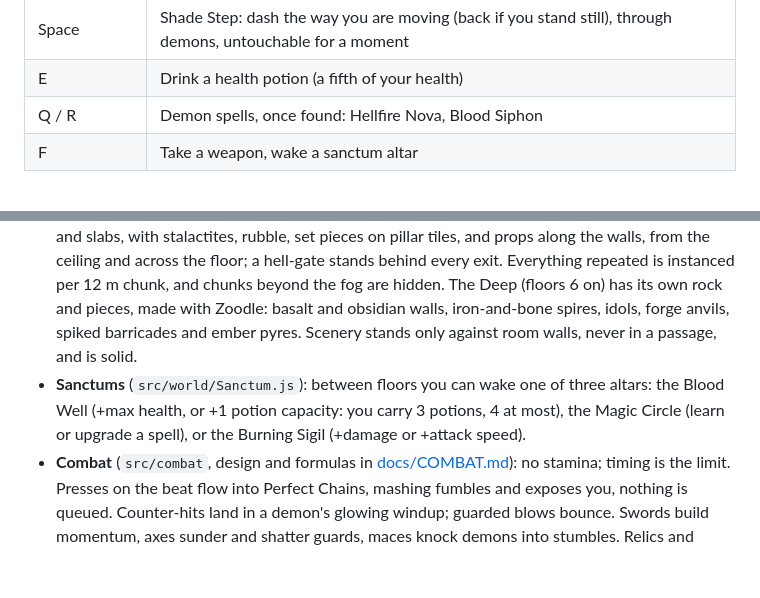
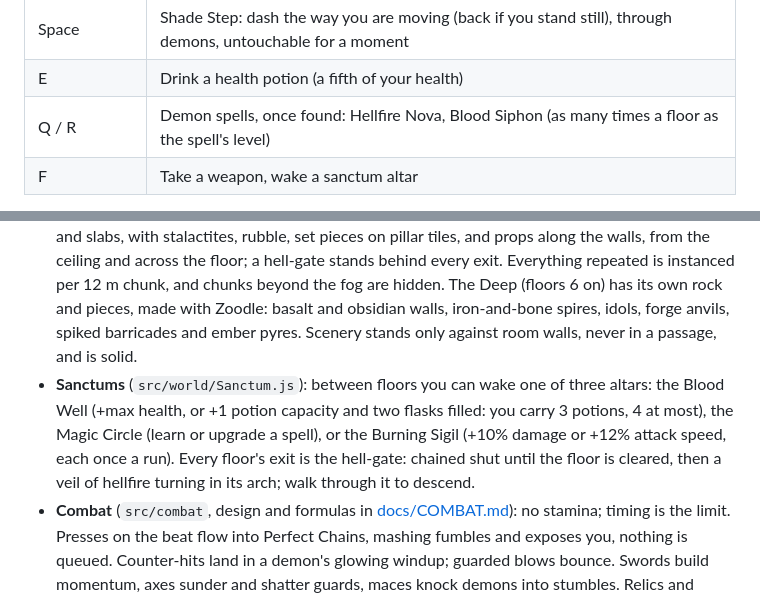
Before and after one commit to Purebullet/the-demon-decent, a Markdown page: README.md, 2 parts joined by grey strips. Drawn GitHub-style; blank space fills up the shorter version.

Commit message:
README: spell uses per floor, Blood Well, Sigil, the gate exit
Co-Authored-By: Claude Opus 5.5 <noreply@anthropic.com>
Claude-Session: https://claude.ai/code/session_01Tb5et3cp9aSUTRyemvDiCw

```diff
--- a/README.md
+++ b/README.md
@@ -21,7 +21,7 @@ npm run build      # dist/experience/ + dist/experience.zip (Project 0) and dist
 | Shift | Sprint, for 2 s; it refills in 4 |
 | Space | Shade Step: dash the way you are moving (back if you stand still), through demons, untouchable for a moment |
 | E | Drink a health potion (a fifth of your health) |
-| Q / R | Demon spells, once found: Hellfire Nova, Blood Siphon |
+| Q / R | Demon spells, once found: Hellfire Nova, Blood Siphon (as many times a floor as the spell's level) |
 | F | Take a weapon, wake a sanctum altar |
 
 On phones: the city's stick moves; tap to strike, drag to look; on-screen buttons dodge, drink, use and cast.
@@ -57,7 +57,7 @@ Before publishing a new version, run it in Project 0's own sandbox: `npm run dev
 - **Run flow** (`src/game/Game.js`, `src/game/transitions.js`): a state machine with a transition table: `title → surface → floor(1) → sanctum → floor(2) … floor(20) → victory`. Death from any floor goes `dead → surface` and throws the run away.
 - **Floors** (`src/world/LevelData.js`): 20 ASCII maps with per-floor tuning (hp, damage, speed, windup, cooldown, attack slots, swarm, aggro, fog, loot) and a `look`. Pyre Witches join on floor 4 and Cinder Hounds on floor 6. Floor 10 is Gorvath, floor 20 is Azrakel. Floors 11–19 add lava, spike traps, fire vents, burrowed ambushers and swarm tactics, with faster enemies and tighter attack windups. `npm test` checks that every map is enclosed and that every enemy, potion and exit can be reached. The non-boss maps run one way, left to right: rooms joined by short passages, a few dead ends (chests, potions, weapon caches) and one loop, laid out by `scripts/make-maps.mjs` and editable by hand. From floor 6 lies the Deep: demons have 50% more health and are 5% quicker on their feet and with their blows (`floorDef`).
 - **Cavern looks** (`src/world/themes.js`, `src/world/Dressing.js`): each floor names one of 15 looks, which sets its palette, fog, light, glow colour, ceiling height, glowing floor veins and which generated props dress it: the fungus-lit Gullet, blue-crystal Weeping Tunnels, the bone-strewn Ossuary, the Chain Halls of gibbets and hanging chains, sulphur-yellow Brimstone, the stalagmite jaws of the Hollow of Teeth, ember-split Cinder, the stakes of the Flayed Maze, the statues of the Threshold of Ash, Gorvath's Crucible, the Molten Vein, the egg-clutched Writhing Pit, the violet Screaming Deep, the Last Gate and Azrakel's throne room. The floor's own seed varies tint, height and placement, so floors sharing a look still differ. Walls are stacked generated boulders and slabs, with stalactites, rubble, set pieces on pillar tiles, and props along the walls, from the ceiling and across the floor; a hell-gate stands behind every exit. Everything repeated is instanced per 12 m chunk, and chunks beyond the fog are hidden. The Deep (floors 6 on) has its own rock and pieces, made with Zoodle: basalt and obsidian walls, iron-and-bone spires, idols, forge anvils, spiked barricades and ember pyres. Scenery stands only against room walls, never in a passage, and is solid.
-- **Sanctums** (`src/world/Sanctum.js`): between floors you can wake one of three altars: the Blood Well (+max health, or +1 potion capacity: you carry 3 potions, 4 at most), the Magic Circle (learn or upgrade a spell), or the Burning Sigil (+damage or +attack speed).
+- **Sanctums** (`src/world/Sanctum.js`): between floors you can wake one of three altars: the Blood Well (+max health, or +1 potion capacity and two flasks filled: you carry 3 potions, 4 at most), the Magic Circle (learn or upgrade a spell), or the Burning Sigil (+10% damage or +12% attack speed, each once a run). Every floor's exit is the hell-gate: chained shut until the floor is cleared, then a veil of hellfire turning in its arch; walk through it to descend.
 - **Combat** (`src/combat`, design and formulas in [docs/COMBAT.md](docs/COMBAT.md)): no stamina; timing is the limit. Presses on the beat flow into Perfect Chains, mashing fumbles and exposes you, nothing is queued. Counter-hits land in a demon's glowing windup; guarded blows bounce. Swords build momentum, axes sunder and shatter guards, maces knock demons into stumbles. Relics and weapon enchantments turn perfect timing into procs (freeze, life steal, hellfire, chain lightning, bleeding, soul rends, echo strikes).
 - **Combat hitboxes** (`src/physics`, `Player._sweep`): what the blade covers on screen is what it hits. Its centre line is placed where the viewmodel shows it, then carried out along the lines of sight behind it in depth slices to the weapon's reach (about 2.5 m), each a thin oriented box, swept along the swing arc. The sweep is sub-stepped and includes the camera's own motion, so a fast swing or a mouse flick can't skip through a target. It is tested with a separating-axis test against per-body-part hurtboxes; head hits crit; each hit kicks a spring through the creature's body along the angle and weight of the blow. Enemy attacks are strike volumes that are only active on their strike frames.
 - **Weapons** (`src/entities/Weapons.js`): you fall with the Rusted Shortsword; demons and chests drop the other eleven (four swords, four axes, four maces, each its own generated model). Every drop has a rarity, shown by the colour it is lit in rather than the colour of the weapon: white Common, blue Uncommon, green Rare, purple Epic and gold Legendary, which hits twice as hard as its kind's base. Any rarity can drop on any floor; the rare ones turn up more often the deeper you go, and the rarer the weapon the likelier it carries an enchantment (its own proc). A swing also catches a demon a little past the side it is sweeping toward.
```
